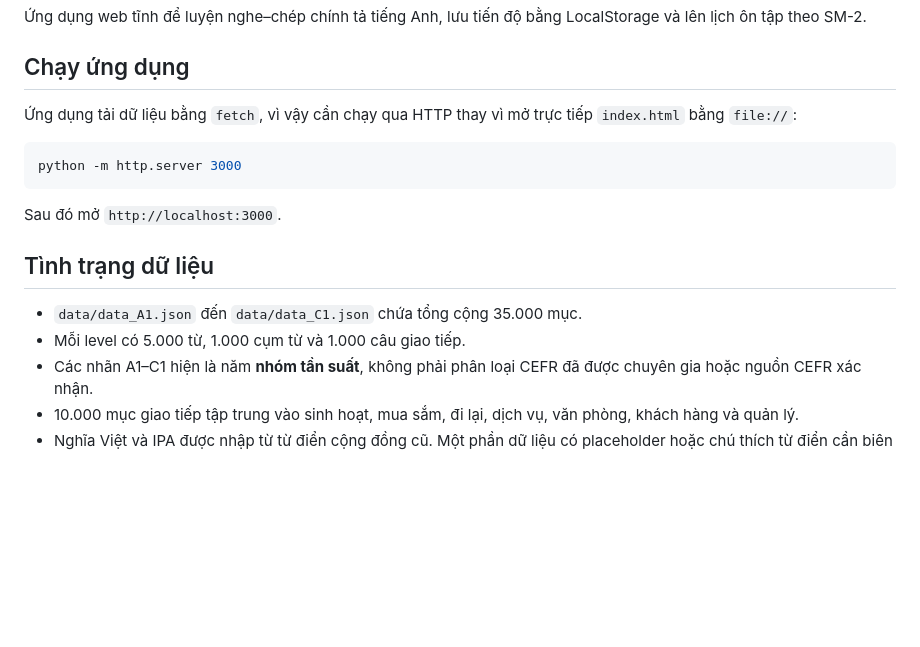
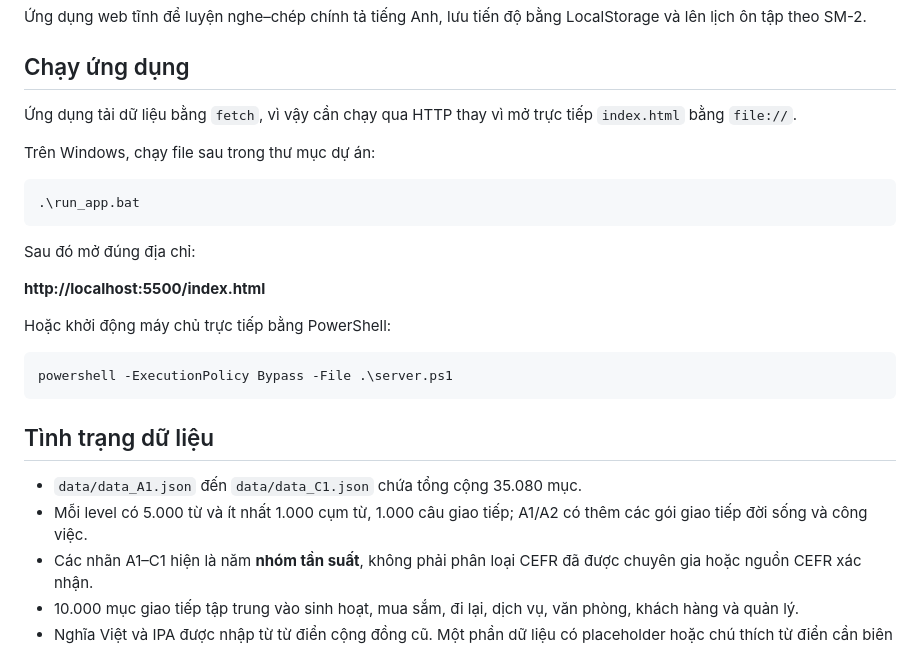
Before and after one commit to Hoai100998/tool_learn_english, a Markdown page: README.md, the part around the change. Drawn GitHub-style; blank space fills up the shorter version.

Commit message:
Fix README local application URL

````diff
--- a/README.md
+++ b/README.md
@@ -4,18 +4,28 @@
 
 ## Chạy ứng dụng
 
-Ứng dụng tải dữ liệu bằng `fetch`, vì vậy cần chạy qua HTTP thay vì mở trực tiếp `index.html` bằng `file://`:
+Ứng dụng tải dữ liệu bằng `fetch`, vì vậy cần chạy qua HTTP thay vì mở trực tiếp `index.html` bằng `file://`.
 
-```bash
-python -m http.server 3000
+Trên Windows, chạy file sau trong thư mục dự án:
+
+```powershell
+.\run_app.bat
 ```
 
-Sau đó mở `http://localhost:3000`.
+Sau đó mở đúng địa chỉ:
+
+**http://localhost:5500/index.html**
+
+Hoặc khởi động máy chủ trực tiếp bằng PowerShell:
+
+```powershell
+powershell -ExecutionPolicy Bypass -File .\server.ps1
+```
 
 ## Tình trạng dữ liệu
 
-- `data/data_A1.json` đến `data/data_C1.json` chứa tổng cộng 35.000 mục.
-- Mỗi level có 5.000 từ, 1.000 cụm từ và 1.000 câu giao tiếp.
+- `data/data_A1.json` đến `data/data_C1.json` chứa tổng cộng 35.080 mục.
+- Mỗi level có 5.000 từ và ít nhất 1.000 cụm từ, 1.000 câu giao tiếp; A1/A2 có thêm các gói giao tiếp đời sống và công việc.
 - Các nhãn A1–C1 hiện là năm **nhóm tần suất**, không phải phân loại CEFR đã được chuyên gia hoặc nguồn CEFR xác nhận.
 - 10.000 mục giao tiếp tập trung vào sinh hoạt, mua sắm, đi lại, dịch vụ, văn phòng, khách hàng và quản lý.
 - Nghĩa Việt và IPA được nhập từ từ điển cộng đồng cũ. Một phần dữ liệu có placeholder hoặc chú thích từ điển cần biên tập lại.
````
